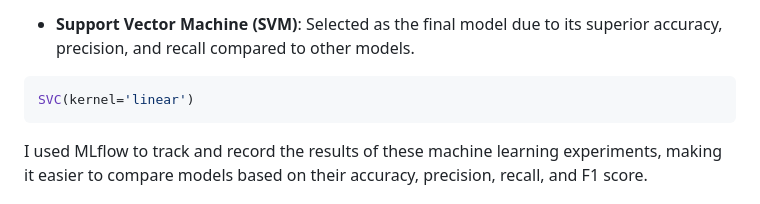
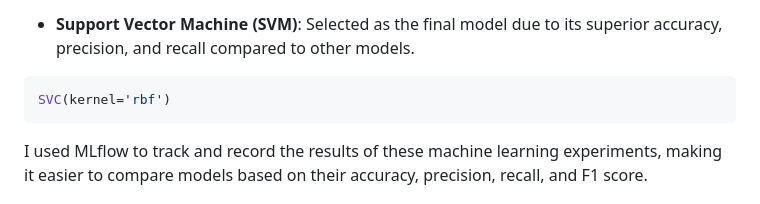
Before and after one commit to HajaraCM/Fake-News-Detection, a Markdown page: README.md, the part around the change. GitHub-like rendering.

````diff
--- a/README.md
+++ b/README.md
@@ -101,7 +101,7 @@ LGBMClassifier()
 ```
 - **Support Vector Machine (SVM)**: Selected as the final model due to its superior accuracy, precision, and recall compared to other models.
 ```python
-SVC(kernel='linear')
+SVC(kernel='rbf')
 ```
 I used MLflow to track and record the results of these machine learning experiments, making it easier to compare models based on their accuracy, precision, recall, and F1 score.
 
````
